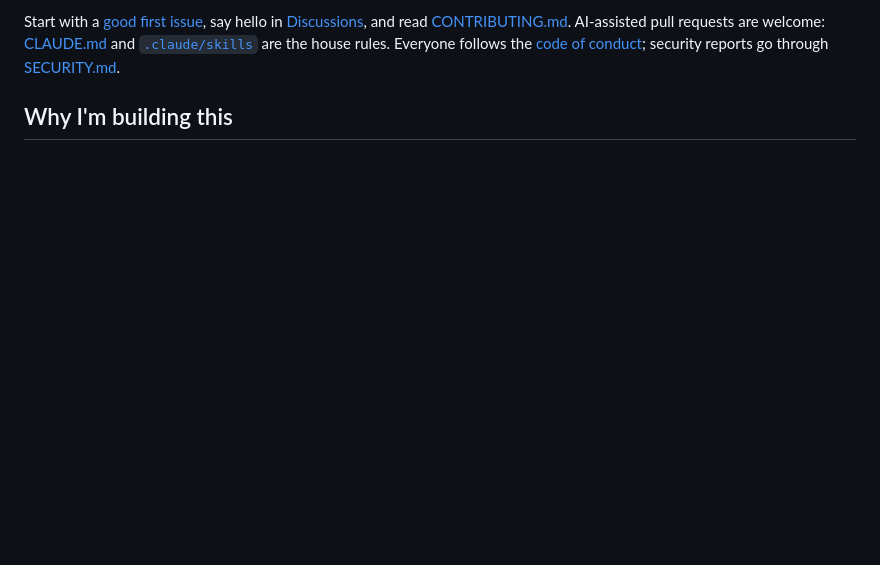
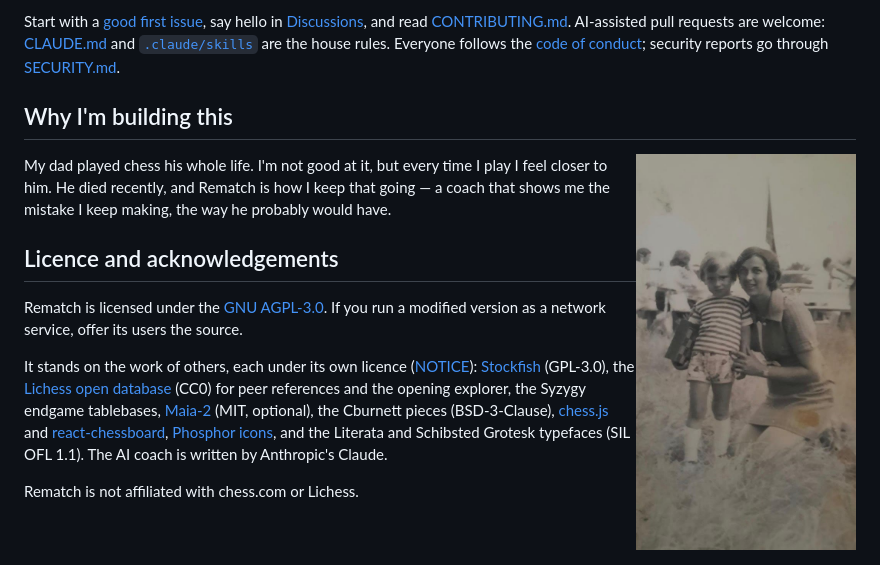
Before and after one commit to Terkea/rematch, a Markdown page: README.md, the part around the change. GitHub-like rendering; pictures changed too: docs/media/dad.jpg (added); blank space fills up the shorter version.

Commit message:
docs(readme): a photo of my dad with his chess board
Co-Authored-By: Claude Opus 5.5 <noreply@anthropic.com>
Claude-Session: https://claude.ai/code/session_016XcpEwGx7ugY9Hcujn2JhE

```diff
--- a/README.md
+++ b/README.md
@@ -122,6 +122,8 @@ Start with a [good first issue](https://github.com/Terkea/rematch/issues?q=is%3A
 
 ## Why I'm building this
 
+<img src="docs/media/dad.jpg" width="220" align="right" alt="My dad as a young boy in a striped shirt, holding a chess board under his arm, with his mum kneeling beside him." />
+
 My dad played chess his whole life. I'm not good at it, but every time I play I feel closer to him. He died recently, and Rematch is how I keep that going — a coach that shows me the mistake I keep making, the way he probably would have.
 
 ## Licence and acknowledgements
```
